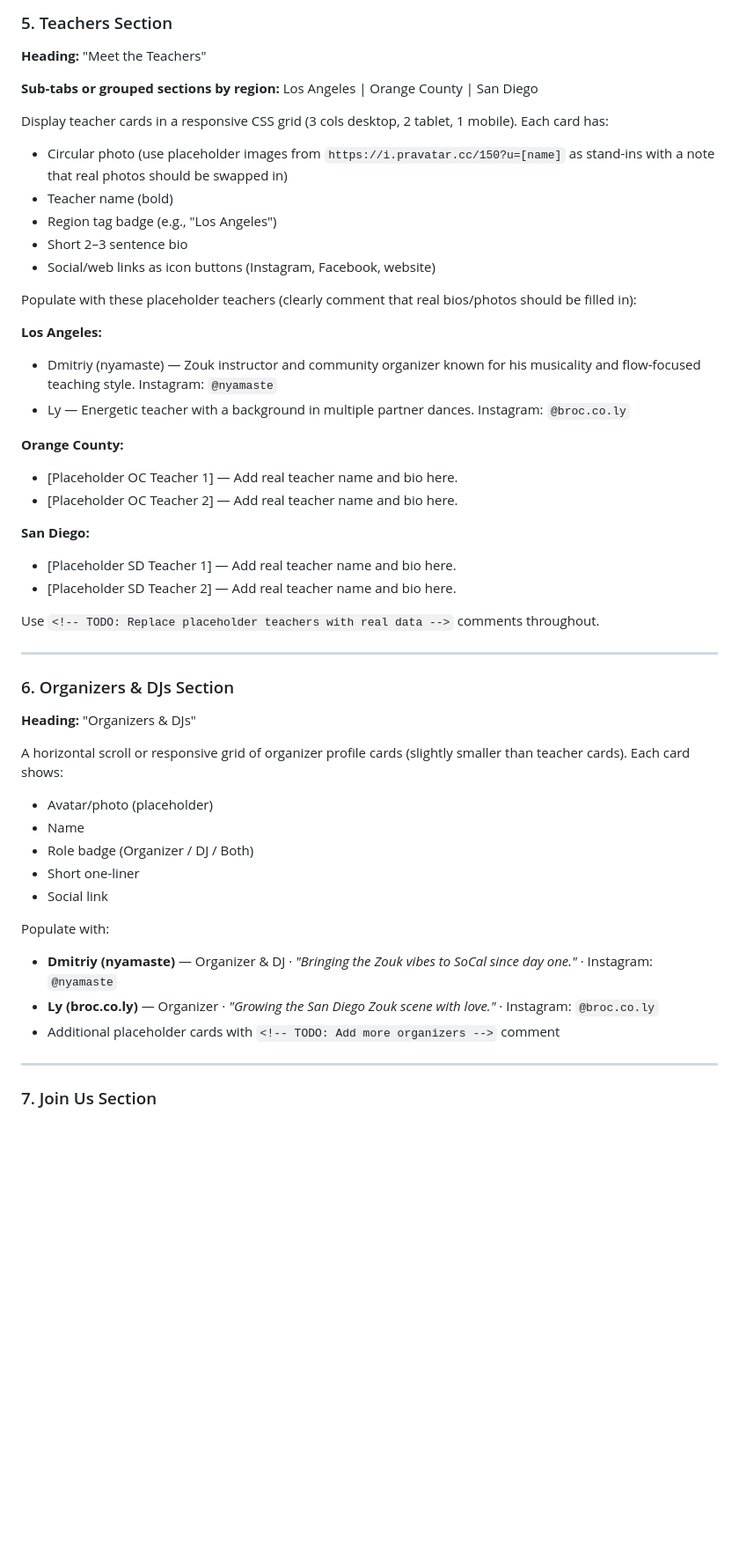
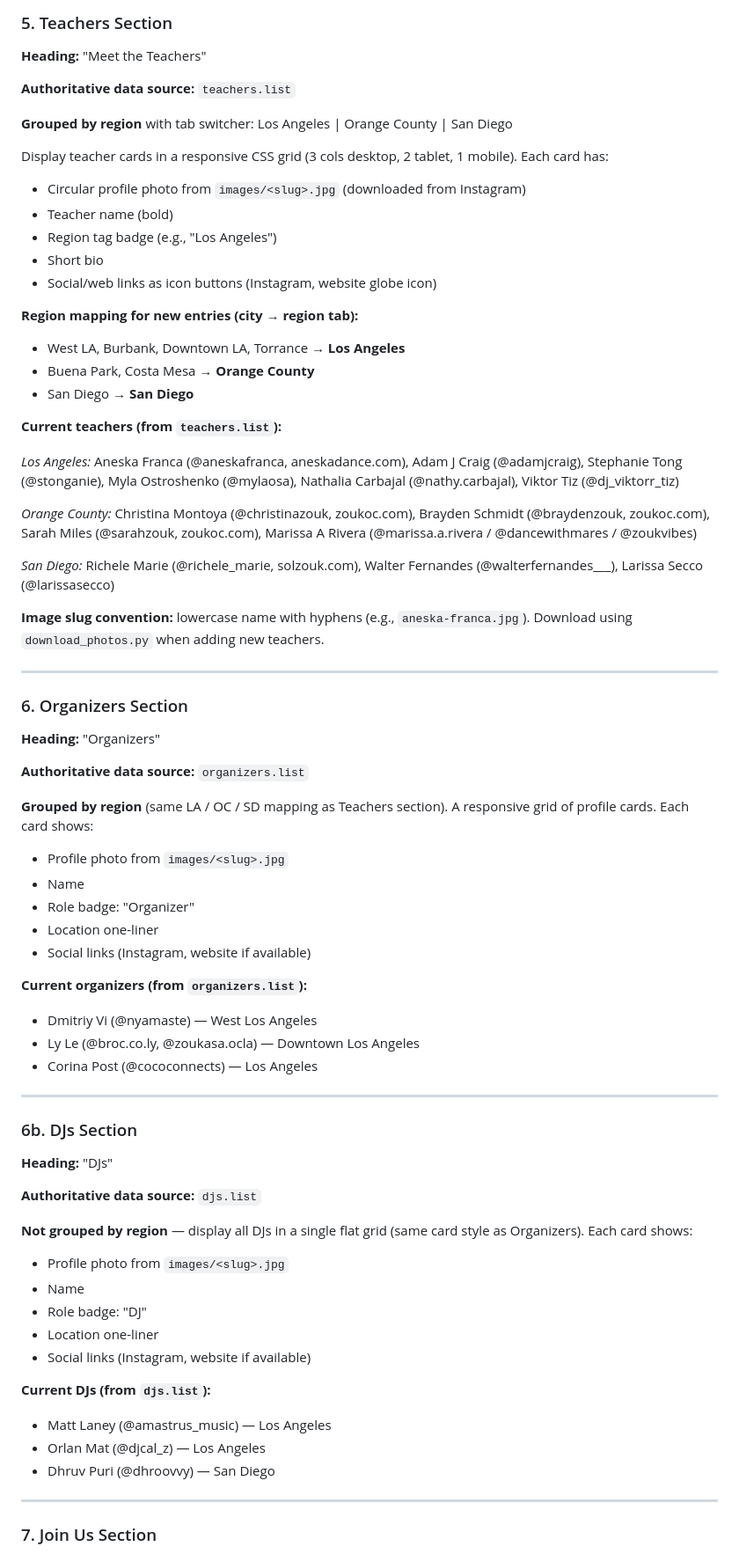
Before and after one commit to vindimy/claude-zouk-socal, a Markdown page: CLAUDE.md, the part around one of its changes. Shown at 88% size. GitHub-like rendering; blank space fills up the shorter version.

Commit message:
Update CLAUDE.md: document data sources and current state of people sections
- Teachers: reference teachers.list as authoritative source, group by LA/OC/SD
- Organizers: reference organizers.list as authoritative source, group by region
- DJs: reference djs.list as authoritative source, no regional grouping
- List current teachers, organizers, and DJs
- Add "Updating People" workflow guide with .list format, image slug convention, and download_photos.py usage
- Add deployment command

Co-Authored-By: Claude Sonnet 4.6 <noreply@anthropic.com>

```diff
--- a/CLAUDE.md
+++ b/CLAUDE.md
@@ -93,48 +93,71 @@ Also display a note: *"Want your event listed? Submit to our community calendar
 
 **Heading:** "Meet the Teachers"
 
-**Sub-tabs or grouped sections by region:** Los Angeles | Orange County | San Diego
+**Authoritative data source:** `teachers.list`
+
+**Grouped by region** with tab switcher: Los Angeles | Orange County | San Diego
 
 Display teacher cards in a responsive CSS grid (3 cols desktop, 2 tablet, 1 mobile). Each card has:
-- Circular photo (use placeholder images from `https://i.pravatar.cc/150?u=[name]` as stand-ins with a note that real photos should be swapped in)
+- Circular profile photo from `images/<slug>.jpg` (downloaded from Instagram)
 - Teacher name (bold)
 - Region tag badge (e.g., "Los Angeles")
-- Short 2–3 sentence bio
-- Social/web links as icon buttons (Instagram, Facebook, website)
+- Short bio
+- Social/web links as icon buttons (Instagram, website globe icon)
 
-Populate with these placeholder teachers (clearly comment that real bios/photos should be filled in):
+**Region mapping for new entries (city → region tab):**
+- West LA, Burbank, Downtown LA, Torrance → **Los Angeles**
+- Buena Park, Costa Mesa → **Orange County**
+- San Diego → **San Diego**
 
-**Los Angeles:**
-- Dmitriy (nyamaste) — Zouk instructor and community organizer known for his musicality and flow-focused teaching style. Instagram: `@nyamaste`
-- Ly — Energetic teacher with a background in multiple partner dances. Instagram: `@broc.co.ly`
+**Current teachers (from `teachers.list`):**
 
-**Orange County:**
-- [Placeholder OC Teacher 1] — Add real teacher name and bio here.
-- [Placeholder OC Teacher 2] — Add real teacher name and bio here.
+*Los Angeles:* Aneska Franca (@aneskafranca, aneskadance.com), Adam J Craig (@adamjcraig), Stephanie Tong (@stonganie), Myla Ostroshenko (@mylaosa), Nathalia Carbajal (@nathy.carbajal), Viktor Tiz (@dj_viktorr_tiz)
 
-**San Diego:**
-- [Placeholder SD Teacher 1] — Add real teacher name and bio here.
-- [Placeholder SD Teacher 2] — Add real teacher name and bio here.
+*Orange County:* Christina Montoya (@christinazouk, zoukoc.com), Brayden Schmidt (@braydenzouk, zoukoc.com), Sarah Miles (@sarahzouk, zoukoc.com), Marissa A Rivera (@marissa.a.rivera / @dancewithmares / @zoukvibes)
 
-Use `<!-- TODO: Replace placeholder teachers with real data -->` comments throughout.
+*San Diego:* Richele Marie (@richele_marie, solzouk.com), Walter Fernandes (@walterfernandes___), Larissa Secco (@larissasecco)
+
+**Image slug convention:** lowercase name with hyphens (e.g., `aneska-franca.jpg`). Download using `download_photos.py` when adding new teachers.
 
 ---
 
-### 6. Organizers & DJs Section
+### 6. Organizers Section
 
-**Heading:** "Organizers & DJs"
+**Heading:** "Organizers"
 
-A horizontal scroll or responsive grid of organizer profile cards (slightly smaller than teacher cards). Each card shows:
-- Avatar/photo (placeholder)
+**Authoritative data source:** `organizers.list`
+
+**Grouped by region** (same LA / OC / SD mapping as Teachers section). A responsive grid of profile cards. Each card shows:
+- Profile photo from `images/<slug>.jpg`
 - Name
-- Role badge (Organizer / DJ / Both)
-- Short one-liner
-- Social link
+- Role badge: "Organizer"
+- Location one-liner
+- Social links (Instagram, website if available)
 
-Populate with:
-- **Dmitriy (nyamaste)** — Organizer & DJ · *"Bringing the Zouk vibes to SoCal since day one."* · Instagram: `@nyamaste`
-- **Ly (broc.co.ly)** — Organizer · *"Growing the San Diego Zouk scene with love."* · Instagram: `@broc.co.ly`
-- Additional placeholder cards with `<!-- TODO: Add more organizers -->` comment
+**Current organizers (from `organizers.list`):**
+- Dmitriy Vi (@nyamaste) — West Los Angeles
+- Ly Le (@broc.co.ly, @zoukasa.ocla) — Downtown Los Angeles
+- Corina Post (@cococonnects) — Los Angeles
+
+---
+
+### 6b. DJs Section
+
+**Heading:** "DJs"
+
+**Authoritative data source:** `djs.list`
+
+**Not grouped by region** — display all DJs in a single flat grid (same card style as Organizers). Each card shows:
+- Profile photo from `images/<slug>.jpg`
+- Name
+- Role badge: "DJ"
+- Location one-liner
+- Social links (Instagram, website if available)
+
+**Current DJs (from `djs.list`):**
+- Matt Laney (@amastrus_music) — Los Angeles
+- Orlan Mat (@djcal_z) — Los Angeles
+- Dhruv Puri (@dhroovvy) — San Diego
 
 ---
 
```
Also changed, not shown: other parts of CLAUDE.md (+23 -0 lines).
